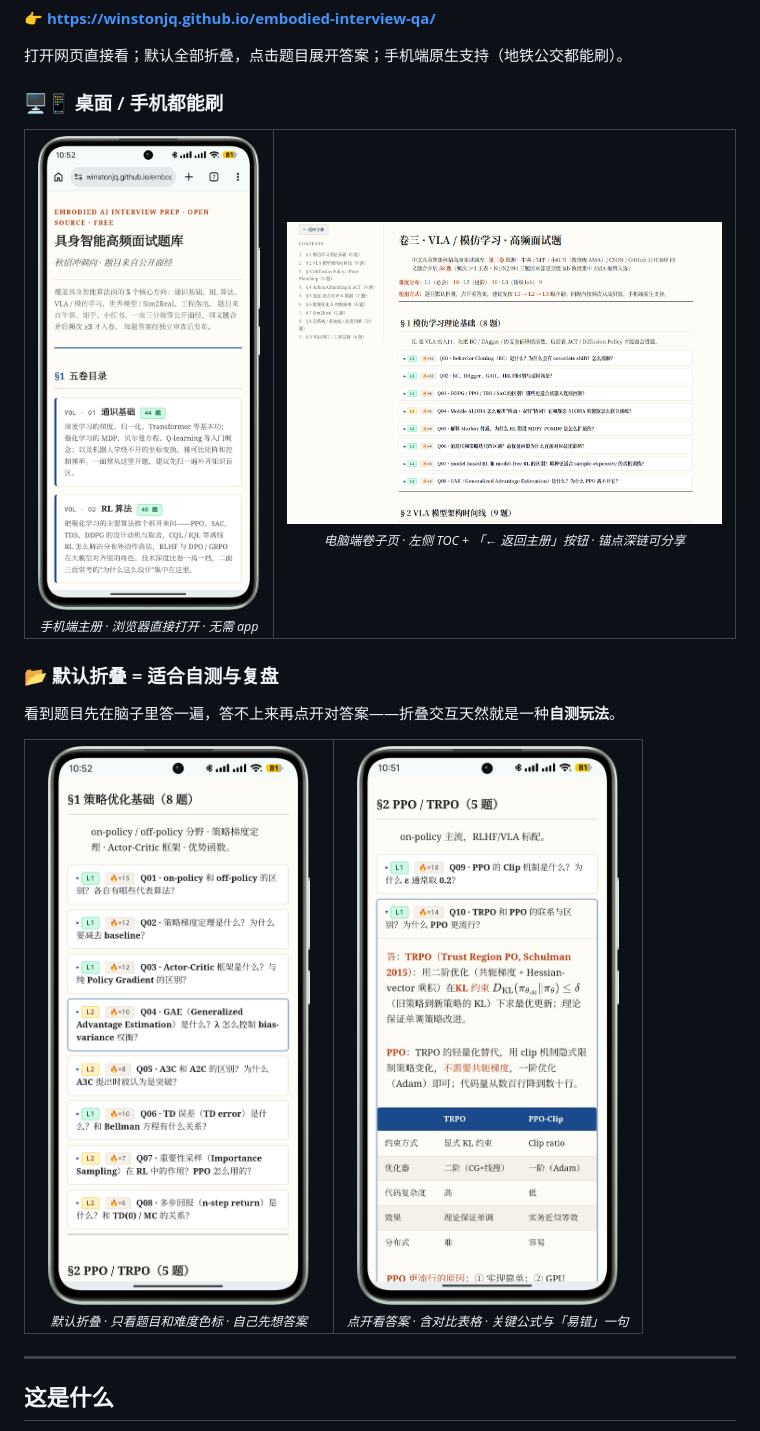
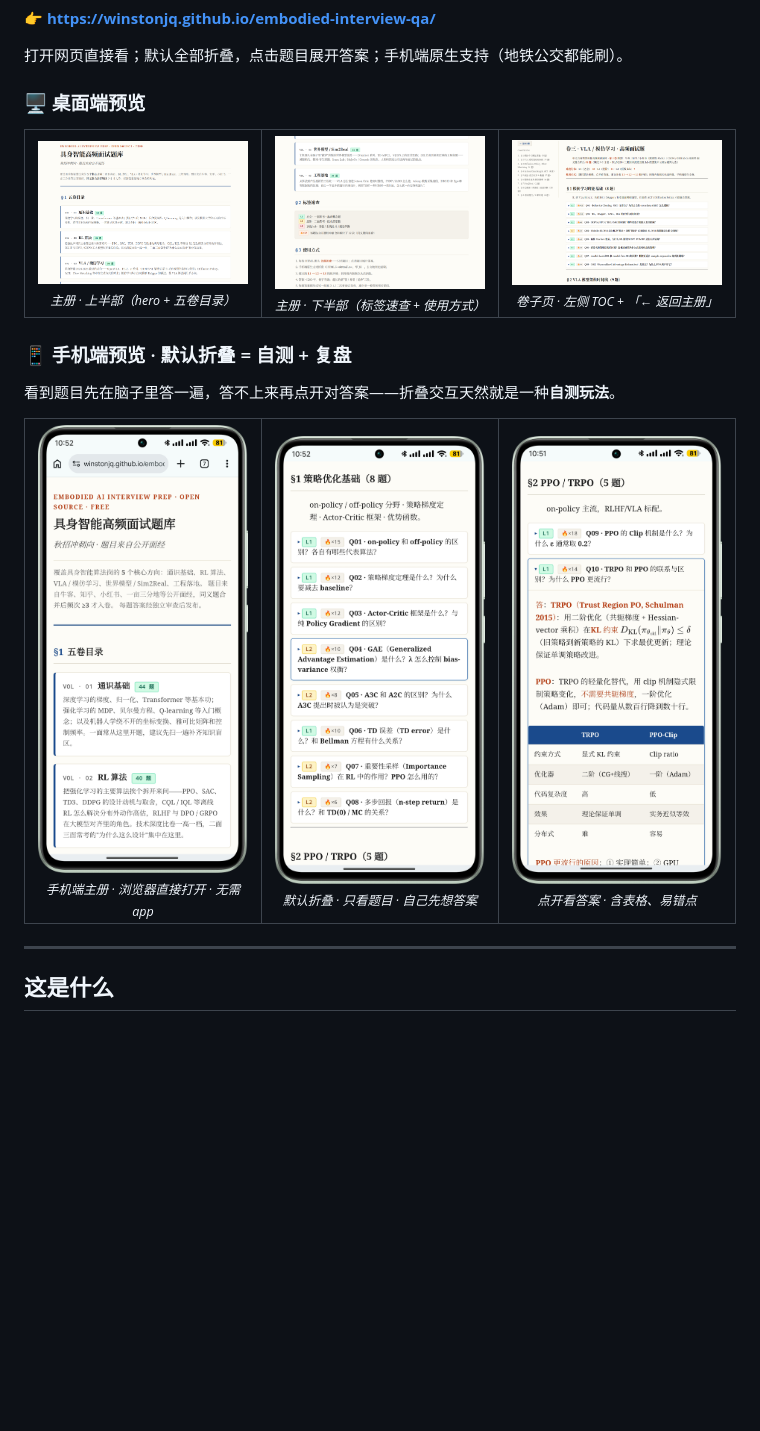
Before and after one commit to WinstonJQ/embodied_offer, a Markdown page: README.md, the part around the change. Rendered like a GitHub page; pictures changed too: images/computer_page_overview_01.png (added), images/computer_page_overview_02.png (added); blank space fills up the shorter version.

Commit message:
docs(readme): use updated desktop screenshots; 3+3 preview grid
User re-captured computer_page_overview_01/02 against the current
site (new vol cards / no slug-codex meta / new "44 题" badges).
README preview now uses all 6 screenshots in two 3-column blocks:
- desktop: main top half + main bottom half + volume page
- mobile: main + collapsed list + expanded answer with table

Co-Authored-By: Claude Opus 4.7 (1M context) <noreply@anthropic.com>

```diff
--- a/README.md
+++ b/README.md
@@ -16,34 +16,42 @@
 
 打开网页直接看；默认全部折叠，点击题目展开答案；手机端原生支持（地铁公交都能刷）。
 
-### 🖥️📱 桌面 / 手机都能刷
+### 🖥️ 桌面端预览
 
 <table>
   <tr>
-    <td width="35%" align="center" valign="top">
-      <img src="images/mobile_page_overview_01.jpeg" alt="手机端主册" width="260"><br>
-      <sub><em>手机端主册 · 浏览器直接打开 · 无需 app</em></sub>
+    <td width="33%" align="center" valign="top">
+      <img src="images/computer_page_overview_01.png" alt="桌面端主册上半"><br>
+      <sub><em>主册 · 上半部（hero + 五卷目录）</em></sub>
     </td>
-    <td width="65%" align="center" valign="top">
-      <img src="images/computer_page_overview_03.png" alt="电脑端卷子页" width="520"><br>
-      <sub><em>电脑端卷子页 · 左侧 TOC + 「← 返回主册」按钮 · 锚点深链可分享</em></sub>
+    <td width="33%" align="center" valign="top">
+      <img src="images/computer_page_overview_02.png" alt="桌面端主册下半"><br>
+      <sub><em>主册 · 下半部（标签速查 + 使用方式）</em></sub>
+    </td>
+    <td width="33%" align="center" valign="top">
+      <img src="images/computer_page_overview_03.png" alt="桌面端卷子页"><br>
+      <sub><em>卷子页 · 左侧 TOC + 「← 返回主册」</em></sub>
     </td>
   </tr>
 </table>
 
-### 📂 默认折叠 = 适合自测与复盘
+### 📱 手机端预览 · 默认折叠 = 自测 + 复盘
 
 看到题目先在脑子里答一遍，答不上来再点开对答案——折叠交互天然就是一种**自测玩法**。
 
 <table>
   <tr>
-    <td width="50%" align="center" valign="top">
-      <img src="images/mobile_page_overview_02.jpeg" alt="题目折叠态" width="280"><br>
-      <sub><em>默认折叠 · 只看题目和难度色标 · 自己先想答案</em></sub>
+    <td width="33%" align="center" valign="top">
+      <img src="images/mobile_page_overview_01.jpeg" alt="手机端主册"><br>
+      <sub><em>手机端主册 · 浏览器直接打开 · 无需 app</em></sub>
     </td>
-    <td width="50%" align="center" valign="top">
-      <img src="images/mobile_page_overview_03.jpeg" alt="题目展开态" width="280"><br>
-      <sub><em>点开看答案 · 含对比表格 · 关键公式与「易错」一句</em></sub>
+    <td width="33%" align="center" valign="top">
+      <img src="images/mobile_page_overview_02.jpeg" alt="题目折叠态"><br>
+      <sub><em>默认折叠 · 只看题目 · 自己先想答案</em></sub>
+    </td>
+    <td width="33%" align="center" valign="top">
+      <img src="images/mobile_page_overview_03.jpeg" alt="题目展开态"><br>
+      <sub><em>点开看答案 · 含表格、易错点</em></sub>
     </td>
   </tr>
 </table>
```
